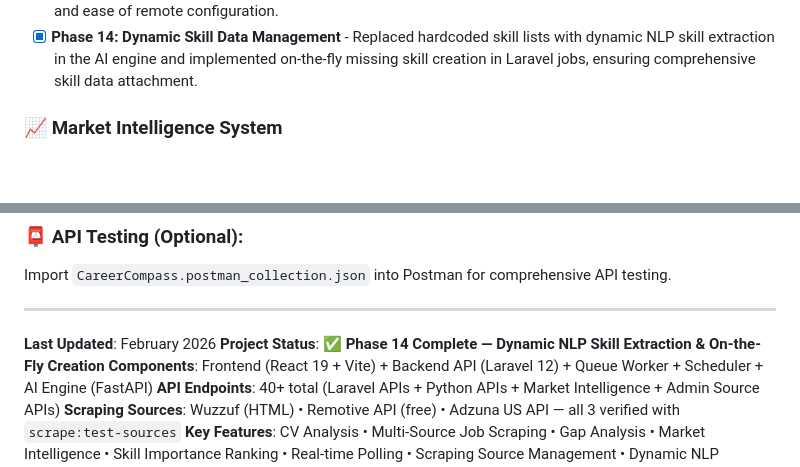
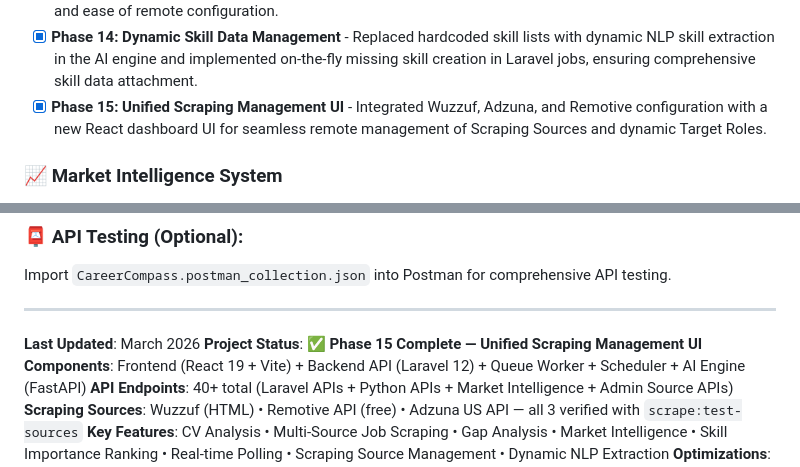
Before and after one commit to YousefAlTohamy/Graduation-project, a Markdown page: README.md, 2 parts joined by grey strips. Rendered like a GitHub page; blank space fills up the shorter version.

Commit message:
feat: update the README file

```diff
--- a/README.md
+++ b/README.md
@@ -680,6 +680,7 @@ curl -X GET http://127.0.0.1:8000/api/gap-analysis/job/1 \
 - [x] **Phase 12: Cleanup & Hardening** - Removed debug artifacts, fixed Adzuna API (US endpoint, UA spoofing, credential env-vars), deduplicated frontend API files, cleaned orphaned pages
 - [x] **Phase 13: Dynamic Job Roles & End-to-End Scraping Update** - Implemented dynamic target job roles (`target_job_roles` table), added role management and manual "Run Full Scraping" triggers to Admin Dashboard, fixed jobs-to-sources database relationship bugs (`scraping_source_id`), ensuring data integrity and ease of remote configuration.
 - [x] **Phase 14: Dynamic Skill Data Management** - Replaced hardcoded skill lists with dynamic NLP skill extraction in the AI engine and implemented on-the-fly missing skill creation in Laravel jobs, ensuring comprehensive skill data attachment.
+- [x] **Phase 15: Unified Scraping Management UI** - Integrated Wuzzuf, Adzuna, and Remotive configuration with a new React dashboard UI for seamless remote management of Scraping Sources and dynamic Target Roles.
 
 ### 📈 Market Intelligence System
 
@@ -1076,8 +1077,8 @@ Import `CareerCompass.postman_collection.json` into Postman for comprehensive AP
 
 ---
 
-**Last Updated**: February 2026
-**Project Status**: ✅ **Phase 14 Complete — Dynamic NLP Skill Extraction & On-the-Fly Creation**
+**Last Updated**: March 2026
+**Project Status**: ✅ **Phase 15 Complete — Unified Scraping Management UI**
 **Components**: Frontend (React 19 + Vite) + Backend API (Laravel 12) + Queue Worker + Scheduler + AI Engine (FastAPI)
 **API Endpoints**: 40+ total (Laravel APIs + Python APIs + Market Intelligence + Admin Source APIs)
 **Scraping Sources**: Wuzzuf (HTML) • Remotive API (free) • Adzuna US API — all 3 verified with `scrape:test-sources`
```
